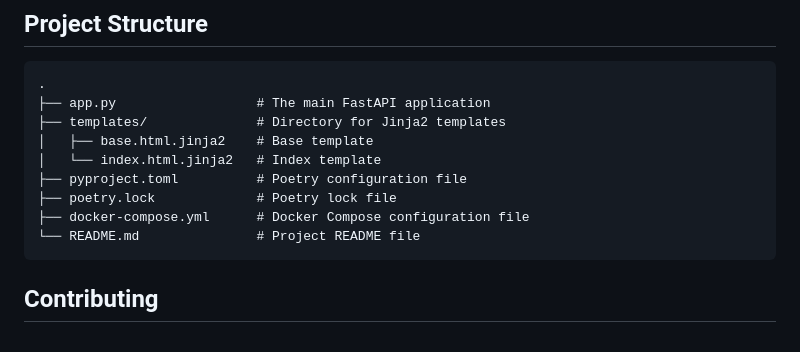
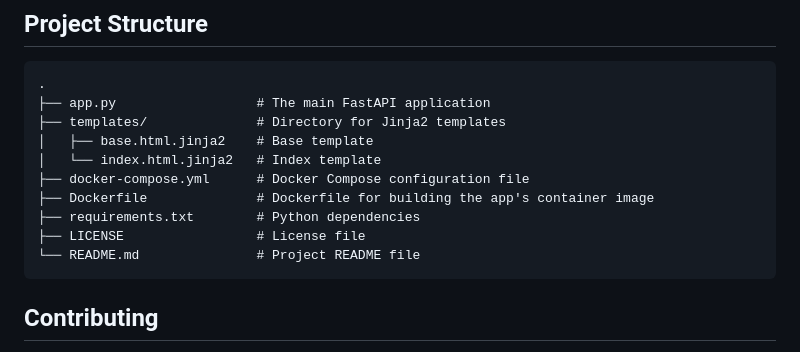
Before and after one commit to PR-Pilot-AI/rapid-prototyper, a Markdown page: README.md, the part around the change. GitHub-like rendering.

Commit message:
Update README with correct project structure

````diff
--- a/README.md
+++ b/README.md
@@ -89,9 +89,10 @@ This stack was chosen with the following goals in mind:
 ├── templates/              # Directory for Jinja2 templates
 │   ├── base.html.jinja2    # Base template
 │   └── index.html.jinja2   # Index template
-├── pyproject.toml          # Poetry configuration file
-├── poetry.lock             # Poetry lock file
 ├── docker-compose.yml      # Docker Compose configuration file
+├── Dockerfile              # Dockerfile for building the app's container image
+├── requirements.txt        # Python dependencies
+├── LICENSE                 # License file
 └── README.md               # Project README file
 ```
 
````
